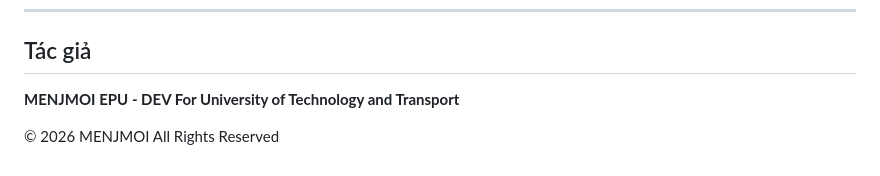
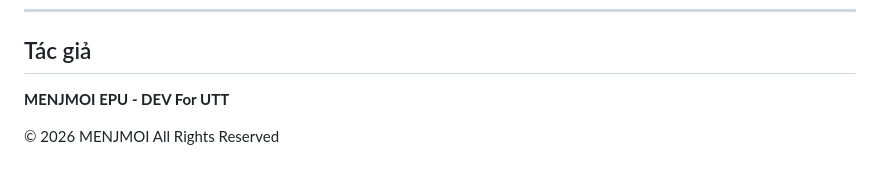
Before and after one commit to manhdzzz/mvc-system-utt, a Markdown page: README.md, the part around the change. Rendered like a GitHub page.

```diff
--- a/README.md
+++ b/README.md
@@ -1159,6 +1159,6 @@ Khi xóa dữ liệu, hệ thống xóa tất cả dữ liệu liên quan:
 
 ## Tác giả
 
-**MENJMOI EPU - DEV For University of Technology and Transport**
+**MENJMOI EPU - DEV For UTT**
 
 © 2026 MENJMOI All Rights Reserved
```
